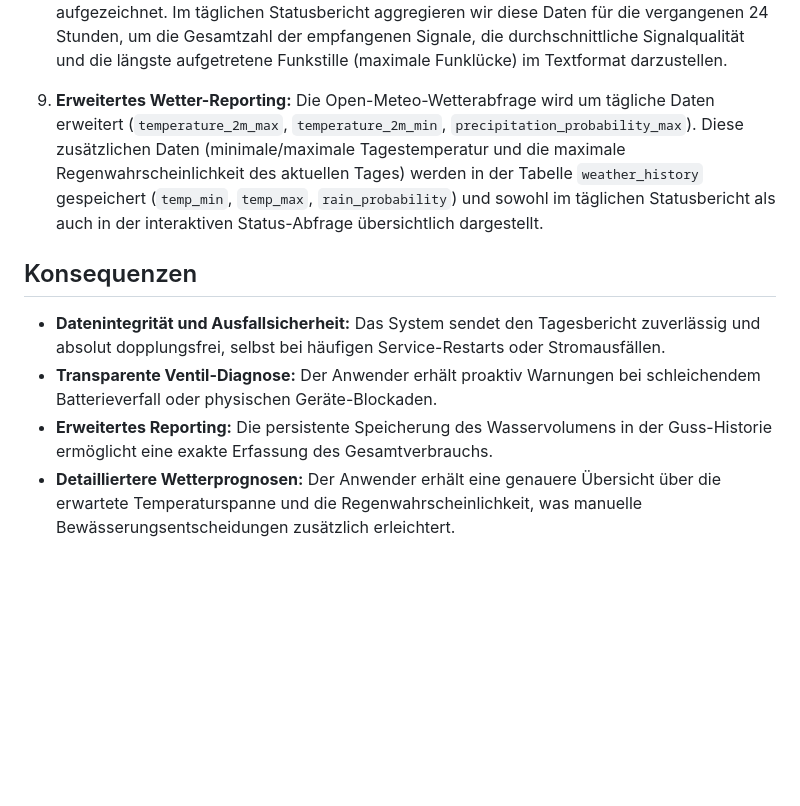
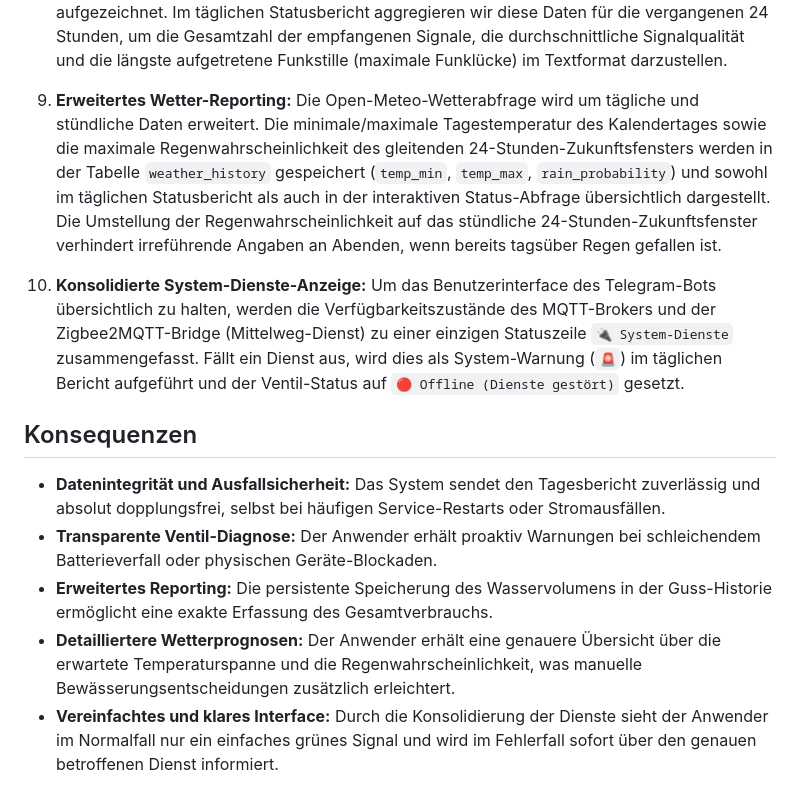
Before and after one commit to g41nxe/telegram-GartenBot, a Markdown page: docs/adr/0012-taeglicher-statusbericht-und-system-metadaten.md, the part around the change. GitHub-like rendering; blank space fills up the shorter version.

Commit message:
Aktualisiere ADR 0012 fuer konsolidierte System-Dienste und stündliche Regenwahrscheinlichkeit

```diff
--- a/docs/adr/0012-taeglicher-statusbericht-und-system-metadaten.md
+++ b/docs/adr/0012-taeglicher-statusbericht-und-system-metadaten.md
@@ -41,7 +41,10 @@ Um diesen Bericht zuverlässig zu versenden, müssen wir:
    Um die Batterie des Ventils maximal zu schonen, protokollieren wir eintreffende Status-Meldungen passiv in der Tabelle `device_status_log`. Hierbei werden `battery` und `linkquality` (LQI) bei jedem Signal aufgezeichnet. Im täglichen Statusbericht aggregieren wir diese Daten für die vergangenen 24 Stunden, um die Gesamtzahl der empfangenen Signale, die durchschnittliche Signalqualität und die längste aufgetretene Funkstille (maximale Funklücke) im Textformat darzustellen.
 
 9. **Erweitertes Wetter-Reporting:**
-   Die Open-Meteo-Wetterabfrage wird um tägliche Daten erweitert (`temperature_2m_max`, `temperature_2m_min`, `precipitation_probability_max`). Diese zusätzlichen Daten (minimale/maximale Tagestemperatur und die maximale Regenwahrscheinlichkeit des aktuellen Tages) werden in der Tabelle `weather_history` gespeichert (`temp_min`, `temp_max`, `rain_probability`) und sowohl im täglichen Statusbericht als auch in der interaktiven Status-Abfrage übersichtlich dargestellt.
+   Die Open-Meteo-Wetterabfrage wird um tägliche und stündliche Daten erweitert. Die minimale/maximale Tagestemperatur des Kalendertages sowie die maximale Regenwahrscheinlichkeit des gleitenden 24-Stunden-Zukunftsfensters werden in der Tabelle `weather_history` gespeichert (`temp_min`, `temp_max`, `rain_probability`) und sowohl im täglichen Statusbericht als auch in der interaktiven Status-Abfrage übersichtlich dargestellt. Die Umstellung der Regenwahrscheinlichkeit auf das stündliche 24-Stunden-Zukunftsfenster verhindert irreführende Angaben an Abenden, wenn bereits tagsüber Regen gefallen ist.
+
+10. **Konsolidierte System-Dienste-Anzeige:**
+    Um das Benutzerinterface des Telegram-Bots übersichtlich zu halten, werden die Verfügbarkeitszustände des MQTT-Brokers und der Zigbee2MQTT-Bridge (Mittelweg-Dienst) zu einer einzigen Statuszeile `🔌 System-Dienste` zusammengefasst. Fällt ein Dienst aus, wird dies als System-Warnung (`🚨`) im täglichen Bericht aufgeführt und der Ventil-Status auf `🔴 Offline (Dienste gestört)` gesetzt.
 
 ## Konsequenzen
 
@@ -49,3 +52,4 @@ Um diesen Bericht zuverlässig zu versenden, müssen wir:
 - **Transparente Ventil-Diagnose:** Der Anwender erhält proaktiv Warnungen bei schleichendem Batterieverfall oder physischen Geräte-Blockaden.
 - **Erweitertes Reporting:** Die persistente Speicherung des Wasservolumens in der Guss-Historie ermöglicht eine exakte Erfassung des Gesamtverbrauchs.
 - **Detailliertere Wetterprognosen:** Der Anwender erhält eine genauere Übersicht über die erwartete Temperaturspanne und die Regenwahrscheinlichkeit, was manuelle Bewässerungsentscheidungen zusätzlich erleichtert.
+- **Vereinfachtes und klares Interface:** Durch die Konsolidierung der Dienste sieht der Anwender im Normalfall nur ein einfaches grünes Signal und wird im Fehlerfall sofort über den genauen betroffenen Dienst informiert.
```
